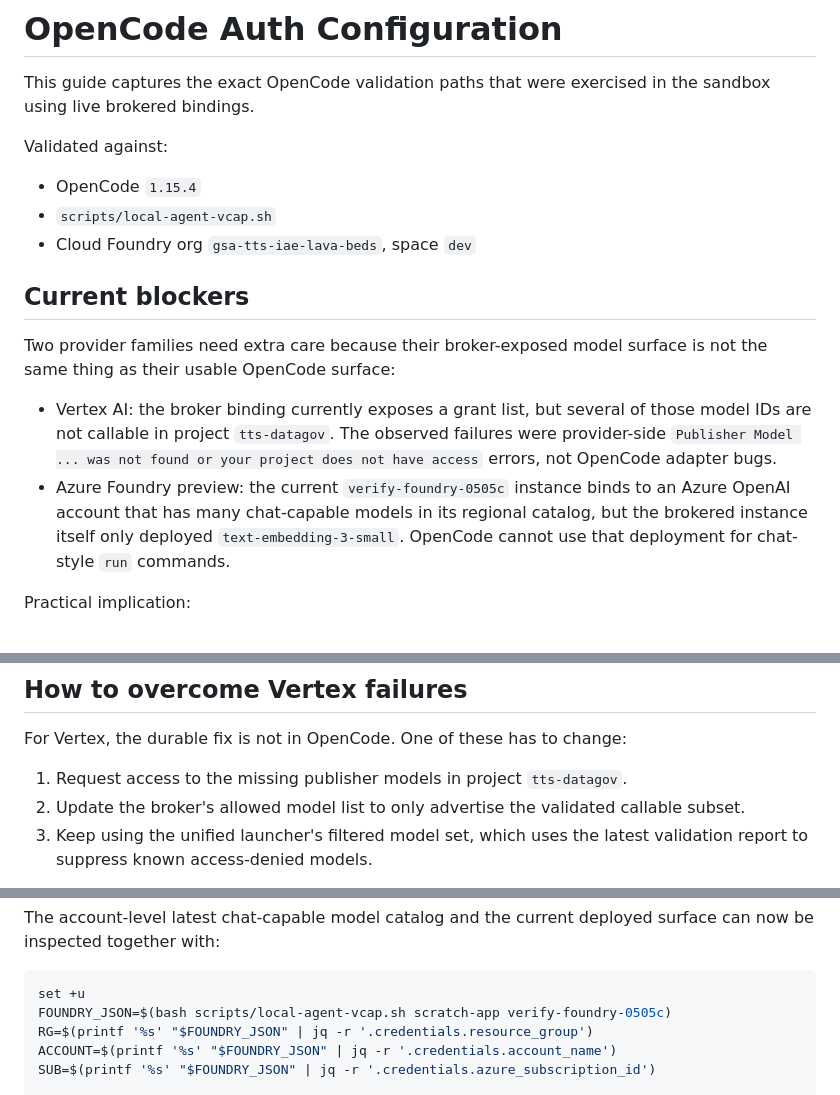
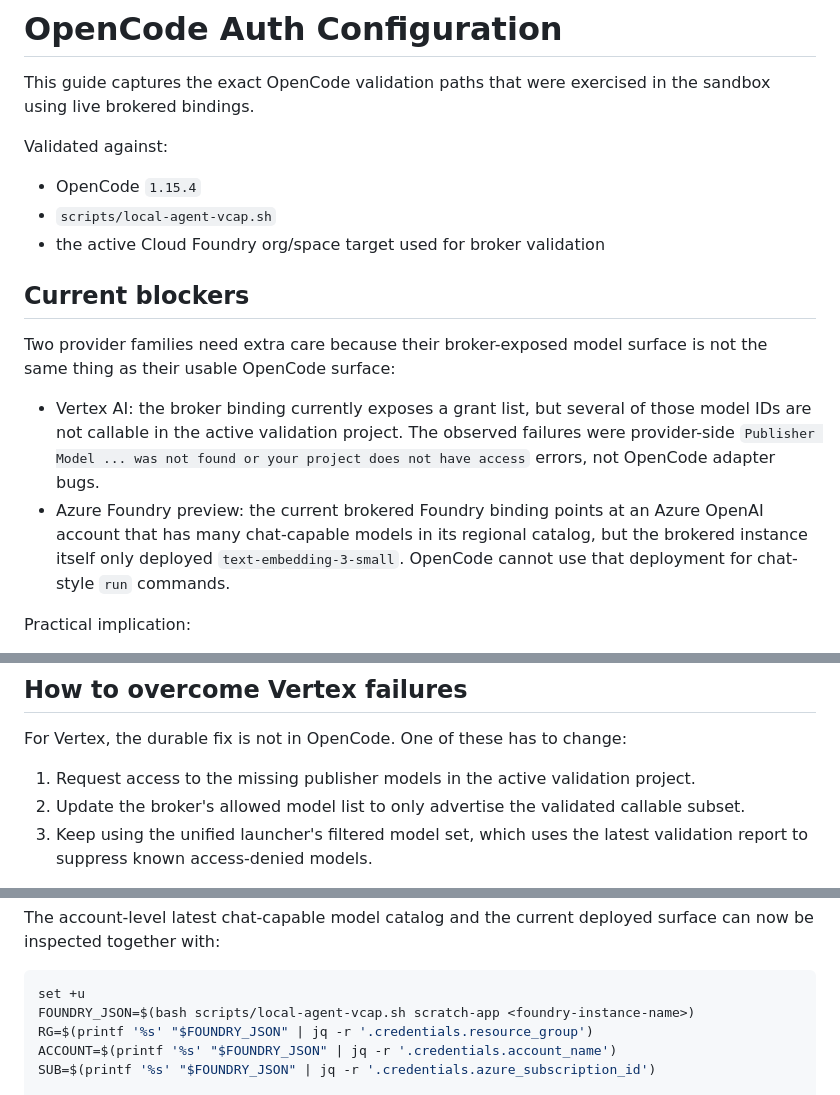
Before and after one commit to GSA-TTS/cloud-sandbox, a Markdown page: docs/opencode-auth-configuration.md, 3 parts joined by grey strips. Drawn GitHub-style.

````diff
--- a/docs/opencode-auth-configuration.md
+++ b/docs/opencode-auth-configuration.md
@@ -7,7 +7,7 @@ Validated against:
 
 - OpenCode `1.15.4`
 - `scripts/local-agent-vcap.sh`
-- Cloud Foundry org `gsa-tts-iae-lava-beds`, space `dev`
+- the active Cloud Foundry org/space target used for broker validation
 
 ## Current blockers
 
@@ -15,12 +15,12 @@ Two provider families need extra care because their broker-exposed model surface
 is not the same thing as their usable OpenCode surface:
 
 - Vertex AI: the broker binding currently exposes a grant list, but several of
-  those model IDs are not callable in project `tts-datagov`. The observed
-  failures were provider-side `Publisher Model ... was not found or your project
-  does not have access` errors, not OpenCode adapter bugs.
-- Azure Foundry preview: the current `verify-foundry-0505c` instance binds to an
-  Azure OpenAI account that has many chat-capable models in its regional catalog,
-  but the brokered instance itself only deployed `text-embedding-3-small`.
+  those model IDs are not callable in the active validation project. The
+  observed failures were provider-side `Publisher Model ... was not found or
+  your project does not have access` errors, not OpenCode adapter bugs.
+- Azure Foundry preview: the current brokered Foundry binding points at an Azure
+  OpenAI account that has many chat-capable models in its regional catalog, but
+  the brokered instance itself only deployed `text-embedding-3-small`.
   OpenCode cannot use that deployment for chat-style `run` commands.
 
 Practical implication:
@@ -36,7 +36,7 @@ Practical implication:
 
 For Vertex, the durable fix is not in OpenCode. One of these has to change:
 
-1. Request access to the missing publisher models in project `tts-datagov`.
+1. Request access to the missing publisher models in the active validation project.
 2. Update the broker's allowed model list to only advertise the validated
    callable subset.
 3. Keep using the unified launcher's filtered model set, which uses the latest
@@ -85,7 +85,7 @@ surface can now be inspected together with:
 
 ```bash
 set +u
-FOUNDRY_JSON=$(bash scripts/local-agent-vcap.sh scratch-app verify-foundry-0505c)
+FOUNDRY_JSON=$(bash scripts/local-agent-vcap.sh scratch-app <foundry-instance-name>)
 RG=$(printf '%s' "$FOUNDRY_JSON" | jq -r '.credentials.resource_group')
 ACCOUNT=$(printf '%s' "$FOUNDRY_JSON" | jq -r '.credentials.account_name')
 SUB=$(printf '%s' "$FOUNDRY_JSON" | jq -r '.credentials.azure_subscription_id')
````
Also changed, not shown: .github/agents/cloud-sandbox.md (+2 -2 lines).
